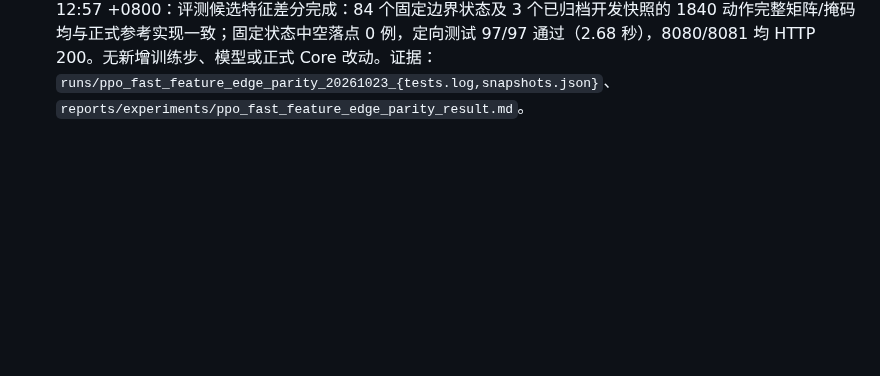
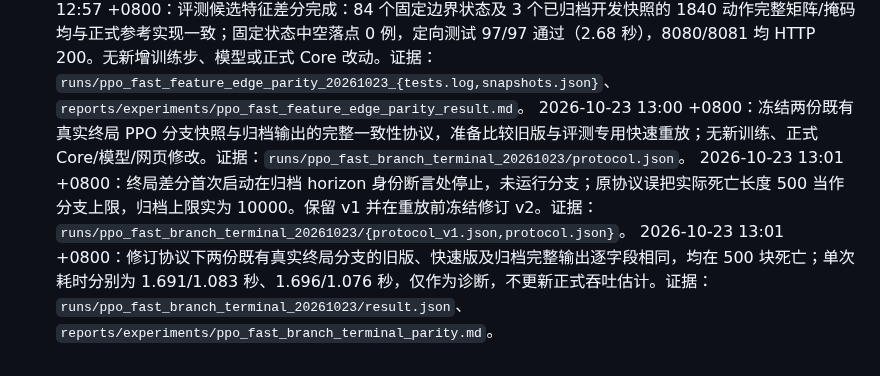
Before and after one commit to u-wyh/tetris-ai-benchmark, a Markdown page: OPERATIONS.md, the part around the change. Rendered like a GitHub page; blank space fills up the shorter version.

Commit message:
Verify fast PPO branch replay at terminal states

```diff
--- a/OPERATIONS.md
+++ b/OPERATIONS.md
@@ -323,3 +323,6 @@
 2026-10-23 12:54 +0800：评测合法落点边界差分完成：7 方块 × 4 固定棋盘 × 3 hold 状态共 84 例与正式 Core 的有序完整落点字典一致；现有定向测试合计 97/97 通过（2.47 秒），8080/8081 均 HTTP 200。只新增回归覆盖，无训练步或性能收益主张。证据：`runs/ppo_fast_legal_edge_parity_20261023/tests.log`、`reports/experiments/ppo_fast_legal_edge_parity_result.md`。
 2026-10-23 12:56 +0800：冻结评测候选特征边界与历史快照差分协议；计划比较 84 个固定边界状态和 3 个已归档开发快照的完整矩阵与掩码，正式 Core/模型/网页不变。证据：`reports/experiments/ppo_fast_feature_edge_parity_design.md`。
 2026-10-23 12:57 +0800：评测候选特征差分完成：84 个固定边界状态及 3 个已归档开发快照的 1840 动作完整矩阵/掩码均与正式参考实现一致；固定状态中空落点 0 例，定向测试 97/97 通过（2.68 秒），8080/8081 均 HTTP 200。无新增训练步、模型或正式 Core 改动。证据：`runs/ppo_fast_feature_edge_parity_20261023_{tests.log,snapshots.json}`、`reports/experiments/ppo_fast_feature_edge_parity_result.md`。
+2026-10-23 13:00 +0800：冻结两份既有真实终局 PPO 分支快照与归档输出的完整一致性协议，准备比较旧版与评测专用快速重放；无新训练、正式 Core/模型/网页修改。证据：`runs/ppo_fast_branch_terminal_20261023/protocol.json`。
+2026-10-23 13:01 +0800：终局差分首次启动在归档 horizon 身份断言处停止，未运行分支；原协议误把实际死亡长度 500 当作分支上限，归档上限实为 10000。保留 v1 并在重放前冻结修订 v2。证据：`runs/ppo_fast_branch_terminal_20261023/{protocol_v1.json,protocol.json}`。
+2026-10-23 13:01 +0800：修订协议下两份既有真实终局分支的旧版、快速版及归档完整输出逐字段相同，均在 500 块死亡；单次耗时分别为 1.691/1.083 秒、1.696/1.076 秒，仅作为诊断，不更新正式吞吐估计。证据：`runs/ppo_fast_branch_terminal_20261023/result.json`、`reports/experiments/ppo_fast_branch_terminal_parity.md`。
```
Also changed, not shown: reports/experiments/ppo_fast_branch_terminal_parity.md (added, +12 -0 lines).
